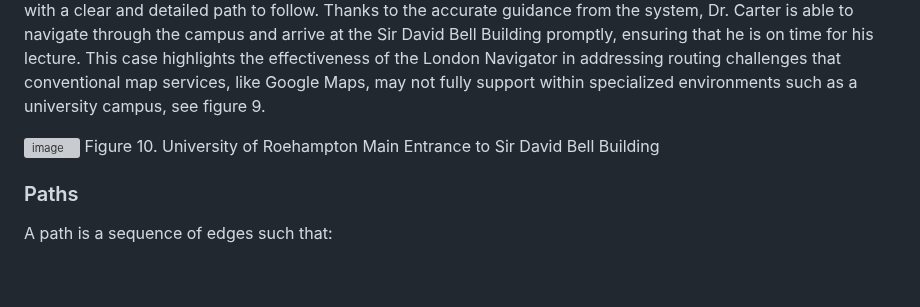
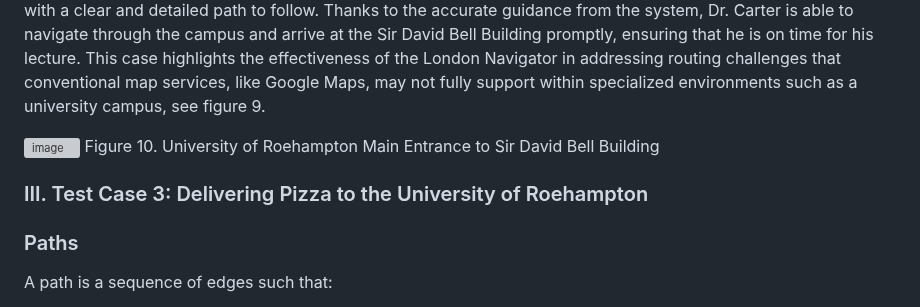
Before and after one commit to uzumstanley/Traffic-Forecasting-For-Road-Network, a Markdown page: README.md, the part around the change. GitHub-like rendering; blank space fills up the shorter version; grey boxes are pictures that could not be loaded.

```diff
--- a/README.md
+++ b/README.md
@@ -341,7 +341,7 @@ This case highlights the effectiveness of the London Navigator in addressing rou
 ![image](https://github.com/user-attachments/assets/1eb257bc-4e0a-4da5-89be-f63a7c1cf926)
 Figure 10. University of Roehampton Main Entrance to Sir David Bell Building
 
-
+### III. Test Case 3: Delivering Pizza to the University of Roehampton
 
 
 
```
